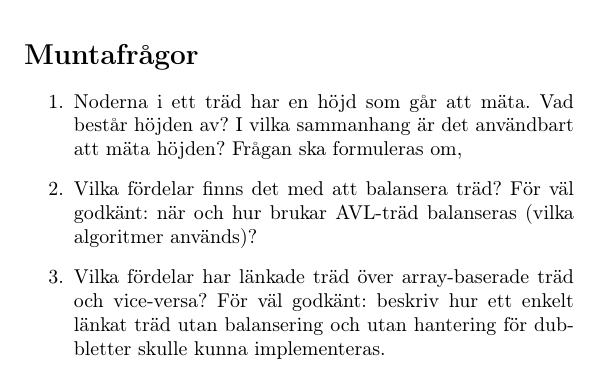
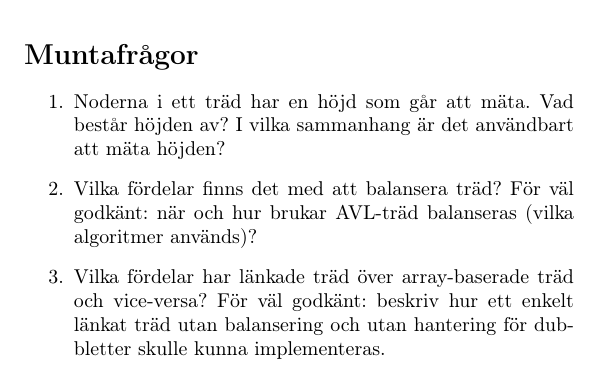
Before and after one commit to FelixTornqvist/ALDA-repo, a LaTeX document (Tema3/Untitled.tex): part of page 1 of 2, cut so that both start at the same text. Compiled offline with pdfLaTeX.

Commit message:
Small edit on q1.

```diff
--- a/Tema3/Untitled.tex
+++ b/Tema3/Untitled.tex
@@ -37,7 +37,7 @@
 \item
 
 Noderna i ett träd har en höjd som går att mäta. Vad består höjden av? I vilka sammanhang är det användbart att mäta höjden?
-Frågan ska formuleras om,
+
 
 
 \item
```
Also changed, not shown: Tema3/Untitled.pdf, 2 other files.
